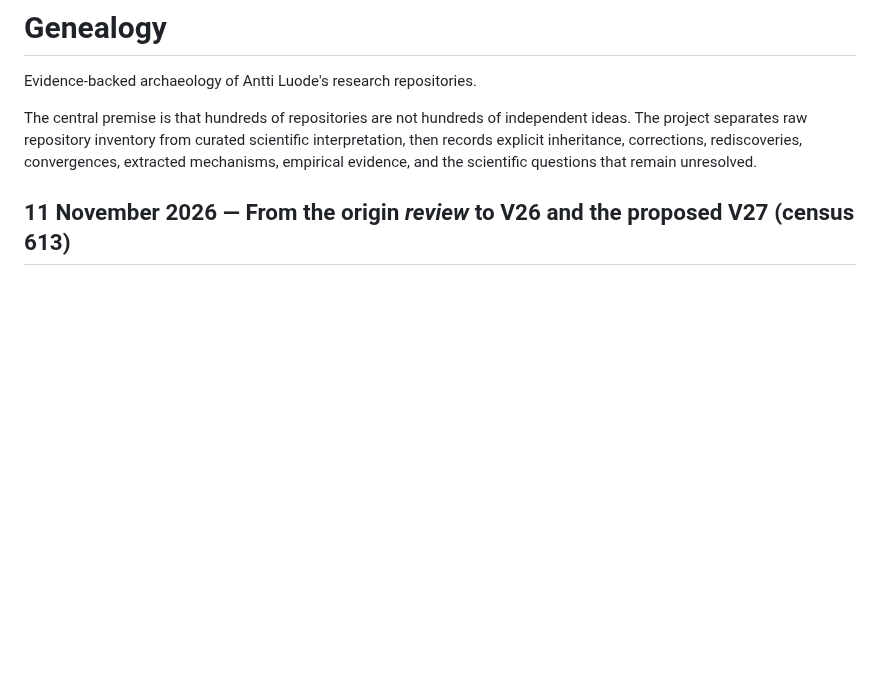
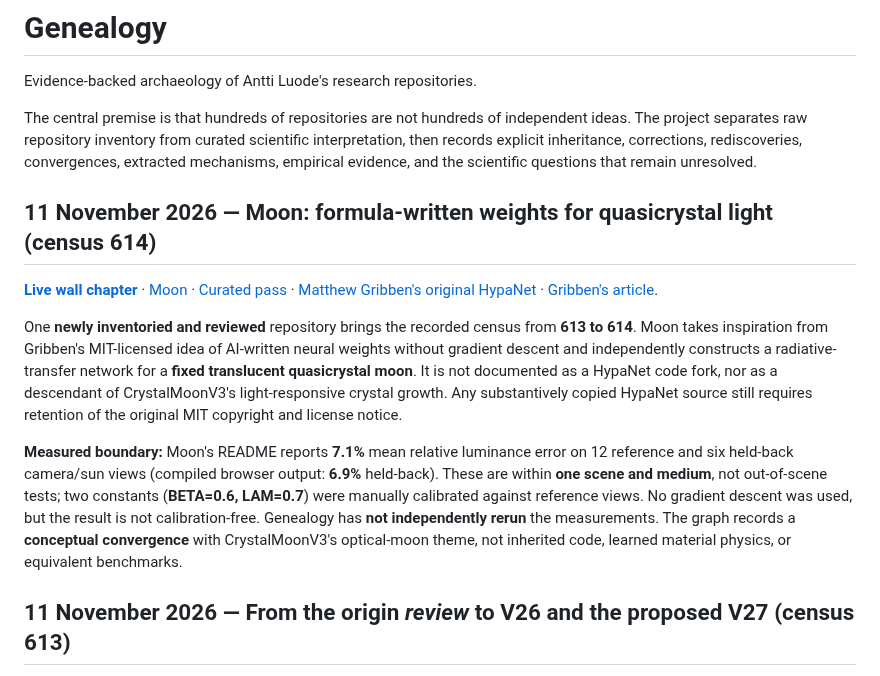
Before and after one commit to anttiluode/Genealogy, a Markdown page: README.md, the part around the change. GitHub-like rendering; blank space fills up the shorter version.

Commit message:
Document Moon curation and original HypaNet attribution

```diff
--- a/README.md
+++ b/README.md
@@ -3,6 +3,14 @@
 Evidence-backed archaeology of Antti Luode's research repositories.
 
 The central premise is that hundreds of repositories are not hundreds of independent ideas. The project separates raw repository inventory from curated scientific interpretation, then records explicit inheritance, corrections, rediscoveries, convergences, extracted mechanisms, empirical evidence, and the scientific questions that remain unresolved.
+
+## 11 November 2026 — Moon: formula-written weights for quasicrystal light (census 614)
+
+**[Live wall chapter](https://anttiluode.github.io/Genealogy/#nov11-handwritten-moon)** · [Moon](https://github.com/anttiluode/Moon) · [Curated pass](data/passes/november-11-handwritten-moon.json) · [Matthew Gribben's original HypaNet](https://github.com/Hypabolic/HypaNet) · [Gribben's article](https://matthewgribben.com/blog/building-ai-models-without-gradient-descent).
+
+One **newly inventoried and reviewed** repository brings the recorded census from **613 to 614**. Moon takes inspiration from Gribben's MIT-licensed idea of AI-written neural weights without gradient descent and independently constructs a radiative-transfer network for a **fixed translucent quasicrystal moon**. It is not documented as a HypaNet code fork, nor as a descendant of CrystalMoonV3's light-responsive crystal growth. Any substantively copied HypaNet source still requires retention of the original MIT copyright and license notice.
+
+**Measured boundary:** Moon's README reports **7.1%** mean relative luminance error on 12 reference and six held-back camera/sun views (compiled browser output: **6.9%** held-back). These are within **one scene and medium**, not out-of-scene tests; two constants (**BETA=0.6, LAM=0.7**) were manually calibrated against reference views. No gradient descent was used, but the result is not calibration-free. Genealogy has **not independently rerun** the measurements. The graph records a **conceptual convergence** with CrystalMoonV3's optical-moon theme, not inherited code, learned material physics, or equivalent benchmarks.
 
 ## 11 November 2026 — From the origin *review* to V26 and the proposed V27 (census 613)
 
```
